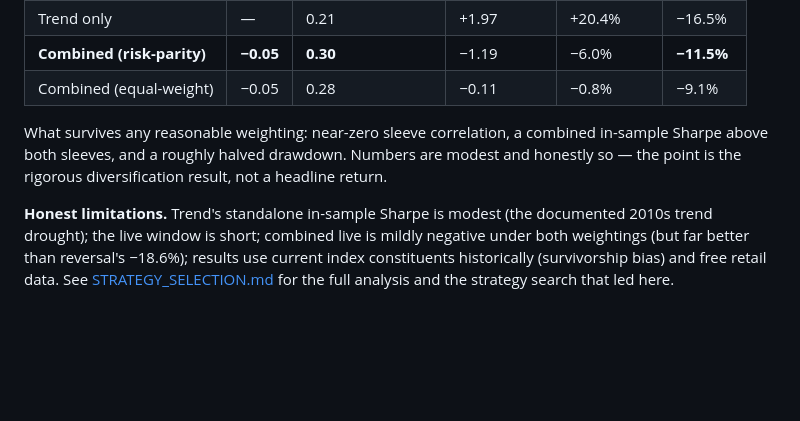
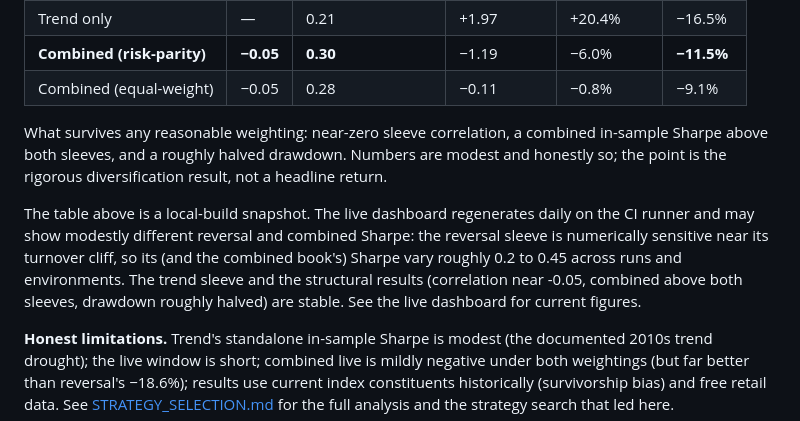
Before and after one commit to sumit1012/residual-reversal, a Markdown page: README.md, the part around the change. GitHub-like rendering; blank space fills up the shorter version.

Commit message:
docs: reconcile README with live dashboard (reversal-sleeve environment sensitivity)

```diff
--- a/README.md
+++ b/README.md
@@ -39,8 +39,15 @@ either sleeve and roughly half the drawdown.**
 
 What survives any reasonable weighting: near-zero sleeve correlation, a combined
 in-sample Sharpe above both sleeves, and a roughly halved drawdown. Numbers are
-modest and honestly so — the point is the rigorous diversification result, not a
+modest and honestly so; the point is the rigorous diversification result, not a
 headline return.
+
+The table above is a local-build snapshot. The live dashboard regenerates daily on the
+CI runner and may show modestly different reversal and combined Sharpe: the reversal
+sleeve is numerically sensitive near its turnover cliff, so its (and the combined book's)
+Sharpe vary roughly 0.2 to 0.45 across runs and environments. The trend sleeve and the
+structural results (correlation near -0.05, combined above both sleeves, drawdown roughly
+halved) are stable. See the live dashboard for current figures.
 
 **Honest limitations.** Trend's standalone in-sample Sharpe is modest (the documented
 2010s trend drought); the live window is short; combined live is mildly negative
```
